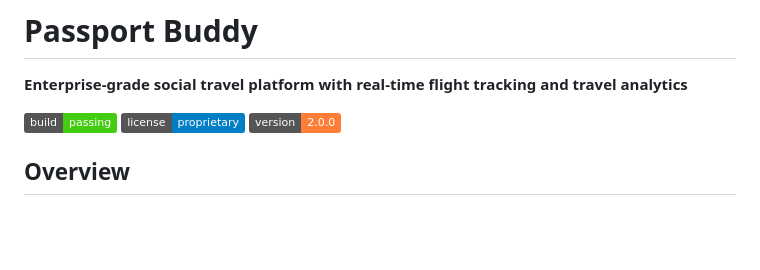
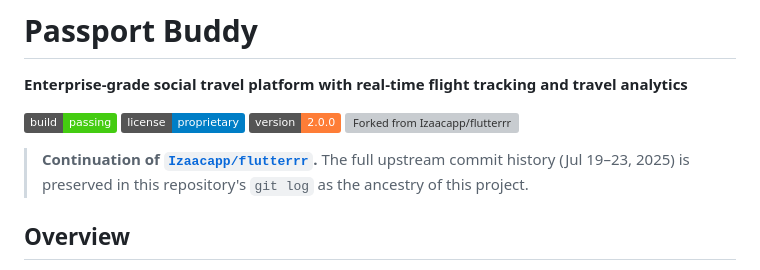
Before and after one commit to codedbycupidity/passport-buddy, a Markdown page: README.md, the part around the change. GitHub-like rendering; badges without logos; blank space fills up the shorter version; grey boxes are pictures that could not be loaded.

Commit message:
document upstream lineage from Izaacapp/flutterrr
Add fork badge and a callout noting that the upstream commit history
from Izaacapp/flutterrr is now preserved as the ancestry of this repo.

```diff
--- a/README.md
+++ b/README.md
@@ -5,6 +5,9 @@
 ![Build Status](https://img.shields.io/badge/build-passing-brightgreen)
 ![License](https://img.shields.io/badge/license-proprietary-blue)
 ![Version](https://img.shields.io/badge/version-2.0.0-orange)
+[![Forked from Izaacapp/flutterrr](https://img.shields.io/badge/forked%20from-Izaacapp%2Fflutterrr-blue?logo=github)](https://github.com/Izaacapp/flutterrr)
+
+> **Continuation of [`Izaacapp/flutterrr`](https://github.com/Izaacapp/flutterrr).** The full upstream commit history (Jul 19–23, 2025) is preserved in this repository's `git log` as the ancestry of this project.
 
 ## Overview
 
```
